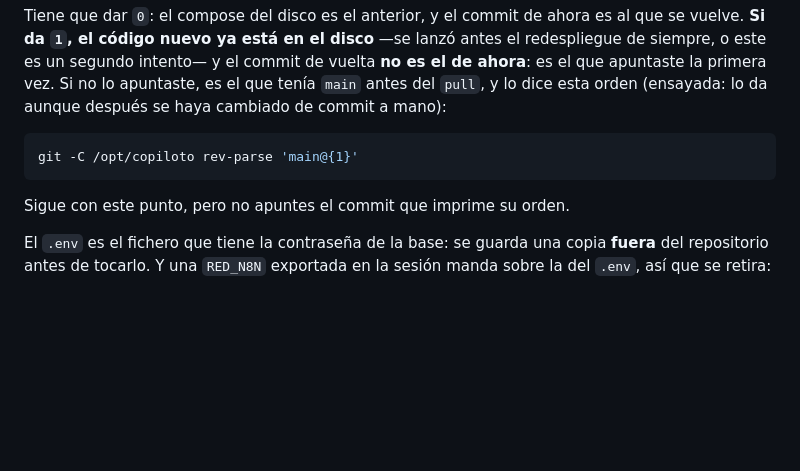
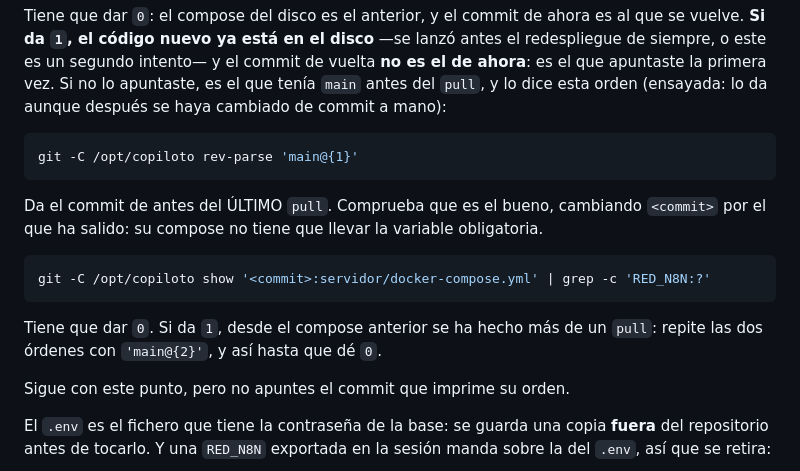
Before and after one commit to ivcaro/copiloto-triaje-neumonia, a Markdown page: docs/sp2-despliegue.md, the part around the change. Rendered like a GitHub page; blank space fills up the shorter version.

Commit message:
docs: el commit de vuelta se comprueba, y la declaración nombra dónde más se busca la huella publicada
Ronda de cierre de la tanda de la revisión final. La orden que da el commit de antes del pull da el de antes del ÚLTIMO: la guía manda comprobar que su compose es el anterior, y cómo seguir si no lo es (ensayado con dos pull). La declaración dice que la huella publicada se busca también en el commit y en los nombres de ramas y etiquetas, y que el huellas.txt que se publica lleva su cabecera.

Co-Authored-By: Claude Fable 5.1 <noreply@anthropic.com>

````diff
--- a/docs/sp2-despliegue.md
+++ b/docs/sp2-despliegue.md
@@ -928,6 +928,17 @@ orden (ensayada: lo da aunque después se haya cambiado de commit a mano):
 git -C /opt/copiloto rev-parse 'main@{1}'
 ```
 
+Da el commit de antes del ÚLTIMO `pull`. Comprueba que es el bueno, cambiando
+`<commit>` por el que ha salido: su compose no tiene que llevar la variable
+obligatoria.
+
+```bash
+git -C /opt/copiloto show '<commit>:servidor/docker-compose.yml' | grep -c 'RED_N8N:?'
+```
+
+Tiene que dar `0`. Si da `1`, desde el compose anterior se ha hecho más de un
+`pull`: repite las dos órdenes con `'main@{2}'`, y así hasta que dé `0`.
+
 Sigue con este punto, pero no apuntes el commit que imprime su orden.
 
 El `.env` es el fichero que tiene la contraseña de la base: se guarda una
````
Also changed, not shown: 1 other file.
